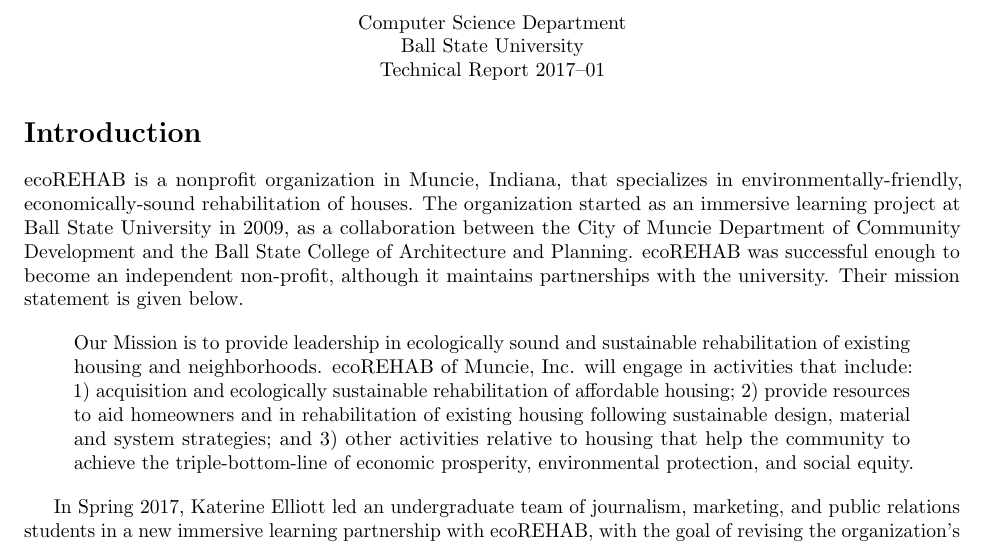
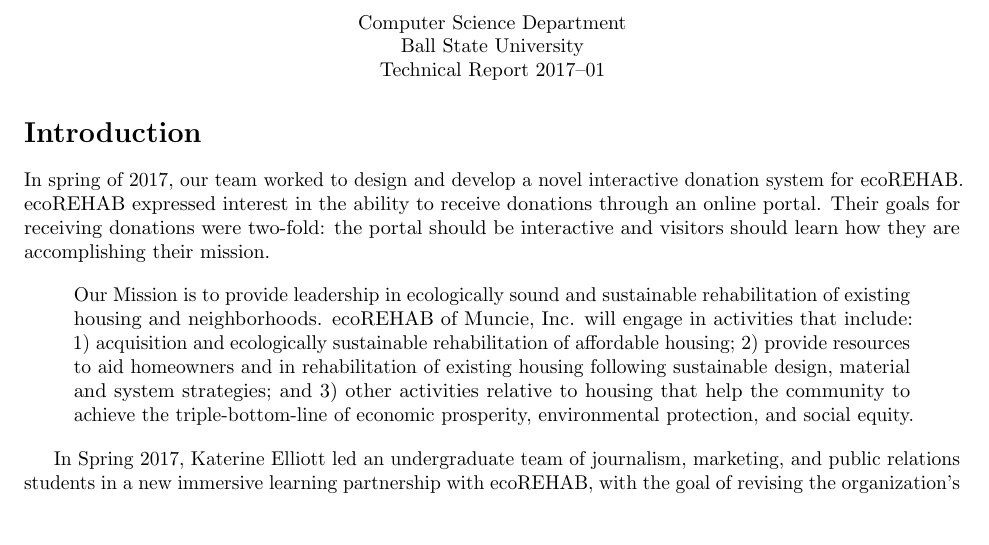
Before and after one commit to EcoRehab/EcoRehabTechReport, a LaTeX document (tr.tex): part of page 1 of 6, cut so that both start at the same text, the shorter picture padded with empty space. Compiled offline with pdfLaTeX.

Commit message:
rewrite first paragraph in introduction

```diff
--- a/tr.tex
+++ b/tr.tex
@@ -45,16 +45,21 @@
 % to say what the big picture is. Something like, "In Spring 2017,
 % our team worked to design and develop a novel interactive donation
 % system for ecoREHAB...".
+In spring of 2017, our team worked to design and develop a novel interactive
+donation system for ecoREHAB. ecoREHAB expressed interest in the ability
+to receive donations through an online portal. Their goals for
+receiving donations were two-fold: the portal should be interactive and visitors should
+learn how they are accomplishing their mission.
 
-ecoREHAB is a nonprofit organization in Muncie, Indiana, that specializes
-in environmentally-friendly, economically-sound rehabilitation of houses.
-The organization started as an immersive learning project at Ball
-State University in 2009, as a collaboration between the
-City of Muncie Department of Community Development and the
-Ball State College of Architecture and Planning.
-ecoREHAB was successful enough to become an independent non-profit,
-although it maintains partnerships with the university.
-Their mission statement is given below.
+%ecoREHAB is a nonprofit organization in Muncie, Indiana, that specializes
+%in environmentally-friendly, economically-sound rehabilitation of houses.
+%The organization started as an immersive learning project at Ball
+%State University in 2009, as a collaboration between the
+%City of Muncie Department of Community Development and the
+%Ball State College of Architecture and Planning.
+%ecoREHAB was successful enough to become an independent non-profit,
+%although it maintains partnerships with the university.
+%Their mission statement is given below.
 
 \begin{quote}
   Our Mission is to provide leadership in ecologically sound and
```
